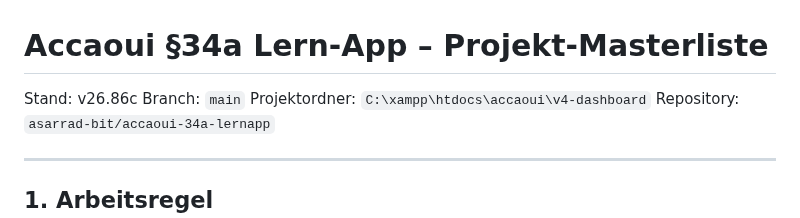
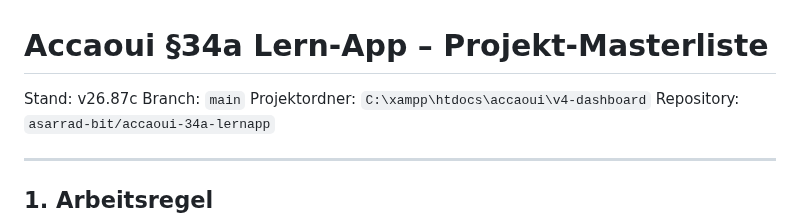
Before and after one commit to asarrad-bit/accaoui-34a-lernapp, a Markdown page: docs/PROJECT_MASTERLIST.md, the part around one of its changes. Rendered like a GitHub page.

```diff
--- a/docs/PROJECT_MASTERLIST.md
+++ b/docs/PROJECT_MASTERLIST.md
@@ -1,6 +1,6 @@
 # Accaoui §34a Lern-App – Projekt-Masterliste
 
-Stand: v26.86c
+Stand: v26.87c
 Branch: `main`
 Projektordner: `C:\xampp\htdocs\accaoui\v4-dashboard`
 Repository: `asarrad-bit/accaoui-34a-lernapp`
```
Also changed, not shown: other parts of docs/PROJECT_MASTERLIST.md (+3 -0 lines).
